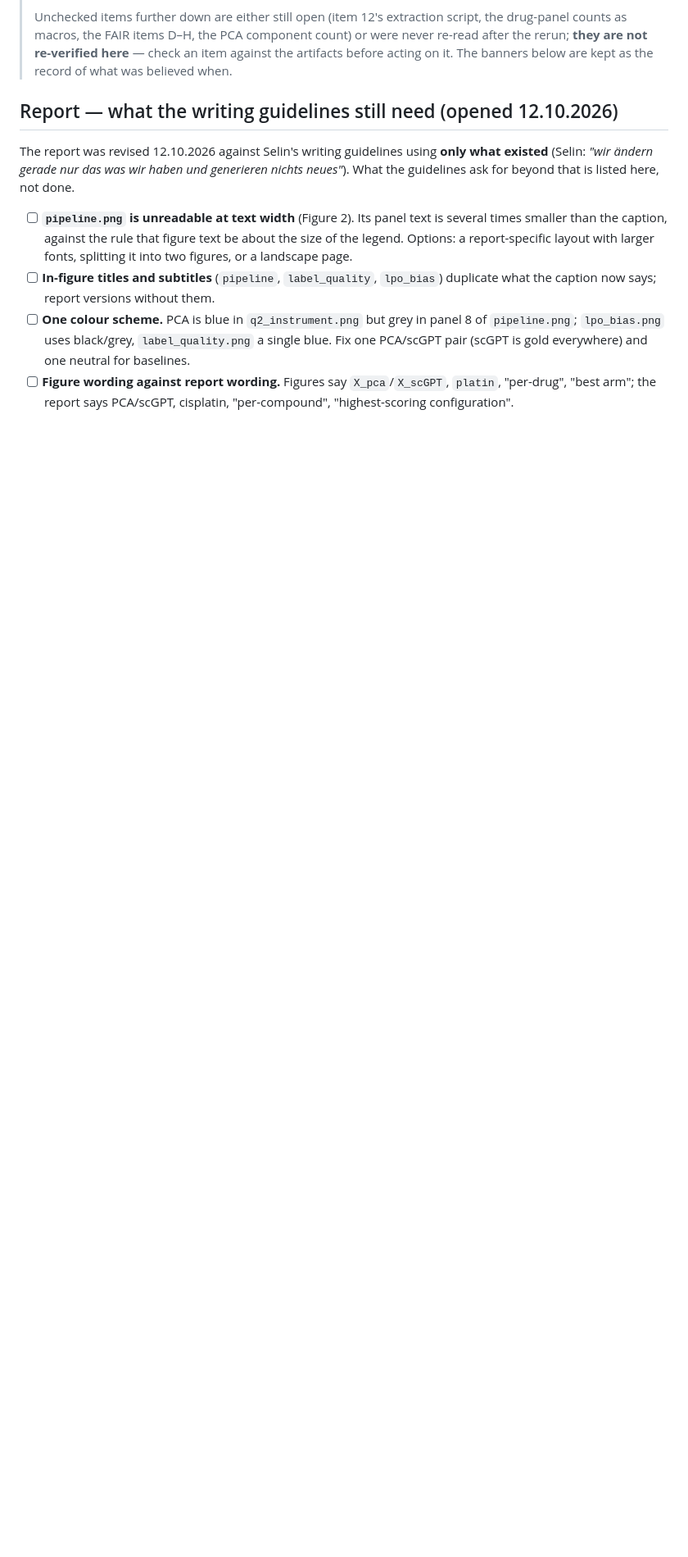
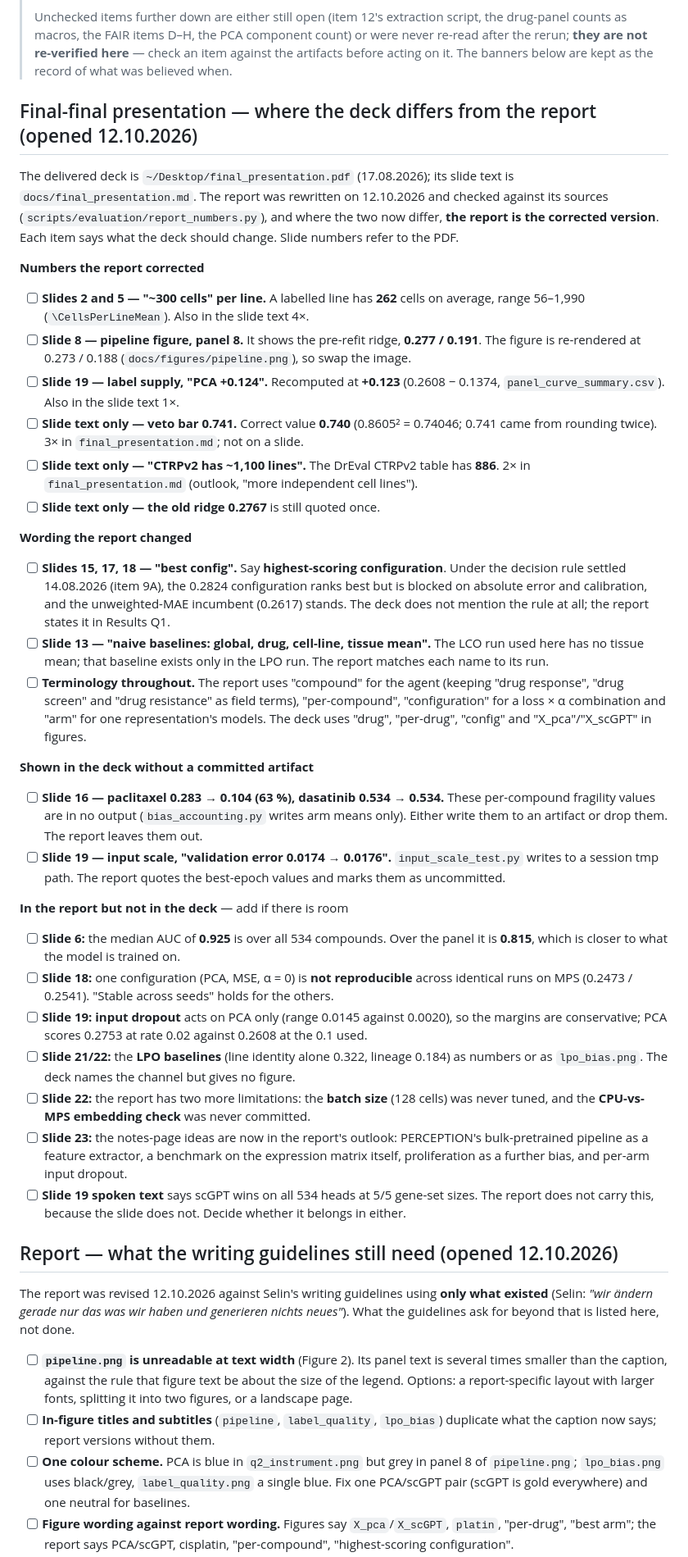
Before and after one commit to Sisistern123/OncoTox, a Markdown page: docs/TODO.md, the part around the change. Shown at 82% size. Rendered like a GitHub page; blank space fills up the shorter version.

Commit message:
TODO: what the next deck must change to match the corrected report
Slide by slide: numbers the report corrected (~300 cells -> 262, pipeline
panel 8's pre-refit ridge, +0.124 -> +0.123, veto bar 0.741 -> 0.740,
~1,100 -> 886 lines), wording it changed (best -> highest-scoring
configuration, LCO has no tissue-mean baseline, compound/arm/configuration),
two deck numbers without an artifact, and what the report adds.

Co-Authored-By: Claude Opus 5.5 <noreply@anthropic.com>

```diff
--- a/docs/TODO.md
+++ b/docs/TODO.md
@@ -14,6 +14,62 @@
 > as macros, the FAIR items D–H, the PCA component count) or were never re-read after the rerun;
 > **they are not re-verified here** — check an item against the artifacts before acting on it. The
 > banners below are kept as the record of what was believed when.
+
+## Final-final presentation — where the deck differs from the report (opened 12.10.2026)
+
+The delivered deck is `~/Desktop/final_presentation.pdf` (17.08.2026); its slide text is
+`docs/final_presentation.md`. The report was rewritten on 12.10.2026 and checked against its sources
+(`scripts/evaluation/report_numbers.py`), and where the two now differ, **the report is the corrected
+version**. Each item says what the deck should change. Slide numbers refer to the PDF.
+
+**Numbers the report corrected**
+- [ ] **Slides 2 and 5 — "~300 cells" per line.** A labelled line has **262** cells on average, range
+      56–1,990 (`\CellsPerLineMean`). Also in the slide text 4×.
+- [ ] **Slide 8 — pipeline figure, panel 8.** It shows the pre-refit ridge, **0.277 / 0.191**. The figure is
+      re-rendered at 0.273 / 0.188 (`docs/figures/pipeline.png`), so swap the image.
+- [ ] **Slide 19 — label supply, "PCA +0.124".** Recomputed at **+0.123** (0.2608 − 0.1374,
+      `panel_curve_summary.csv`). Also in the slide text 1×.
+- [ ] **Slide text only — veto bar 0.741.** Correct value **0.740** (0.8605² = 0.74046; 0.741 came from
+      rounding twice). 3× in `final_presentation.md`; not on a slide.
+- [ ] **Slide text only — "CTRPv2 has ~1,100 lines".** The DrEval CTRPv2 table has **886**. 2× in
+      `final_presentation.md` (outlook, "more independent cell lines").
+- [ ] **Slide text only — the old ridge 0.2767** is still quoted once.
+
+**Wording the report changed**
+- [ ] **Slides 15, 17, 18 — "best config".** Say **highest-scoring configuration**. Under the
+      decision rule settled 14.08.2026 (item 9A), the 0.2824 configuration ranks best but is blocked on
+      absolute error and calibration, and the unweighted-MAE incumbent (0.2617) stands. The deck
+      does not mention the rule at all; the report states it in Results Q1.
+- [ ] **Slide 13 — "naive baselines: global, drug, cell-line, tissue mean".** The LCO run used here has
+      no tissue mean; that baseline exists only in the LPO run. The report matches each name to its run.
+- [ ] **Terminology throughout.** The report uses "compound" for the agent (keeping "drug response",
+      "drug screen" and "drug resistance" as field terms), "per-compound", "configuration" for a loss × α
+      combination and "arm" for one representation's models. The deck uses "drug", "per-drug", "config"
+      and "X_pca"/"X_scGPT" in figures.
+
+**Shown in the deck without a committed artifact**
+- [ ] **Slide 16 — paclitaxel 0.283 → 0.104 (63 %), dasatinib 0.534 → 0.534.** These per-compound
+      fragility values are in no output (`bias_accounting.py` writes arm means only). Either write them to
+      an artifact or drop them. The report leaves them out.
+- [ ] **Slide 19 — input scale, "validation error 0.0174 → 0.0176".** `input_scale_test.py` writes to a
+      session tmp path. The report quotes the best-epoch values and marks them as uncommitted.
+
+**In the report but not in the deck** — add if there is room
+- [ ] **Slide 6:** the median AUC of **0.925** is over all 534 compounds. Over the panel it is
+      **0.815**, which is closer to what the model is trained on.
+- [ ] **Slide 18:** one configuration (PCA, MSE, α = 0) is **not reproducible** across identical runs on MPS
+      (0.2473 / 0.2541). "Stable across seeds" holds for the others.
+- [ ] **Slide 19:** **input dropout** acts on PCA only (range 0.0145 against 0.0020), so the margins are
+      conservative; PCA scores 0.2753 at rate 0.02 against 0.2608 at the 0.1 used.
+- [ ] **Slide 21/22:** the **LPO baselines** (line identity alone 0.322, lineage 0.184) as numbers or as
+      `lpo_bias.png`. The deck names the channel but gives no figure.
+- [ ] **Slide 22:** the report has two more limitations: the **batch size** (128 cells) was never tuned, and
+      the **CPU-vs-MPS embedding check** was never committed.
+- [ ] **Slide 23:** the notes-page ideas are now in the report's outlook: PERCEPTION's bulk-pretrained
+      pipeline as a feature extractor, a benchmark on the expression matrix itself, proliferation as a
+      further bias, and per-arm input dropout.
+- [ ] **Slide 19 spoken text** says scGPT wins on all 534 heads at 5/5 gene-set sizes. The report does not
+      carry this, because the slide does not. Decide whether it belongs in either.
 
 ## Report — what the writing guidelines still need (opened 12.10.2026)
 
```
